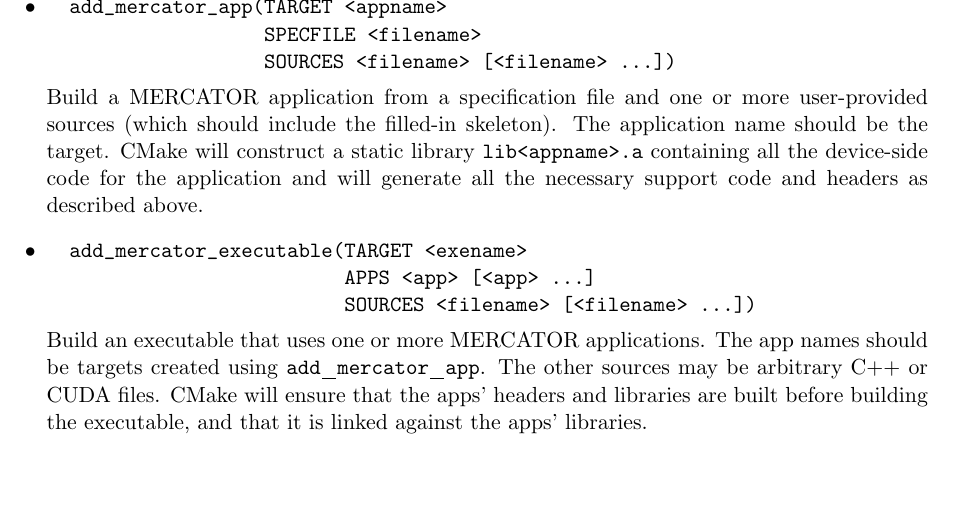
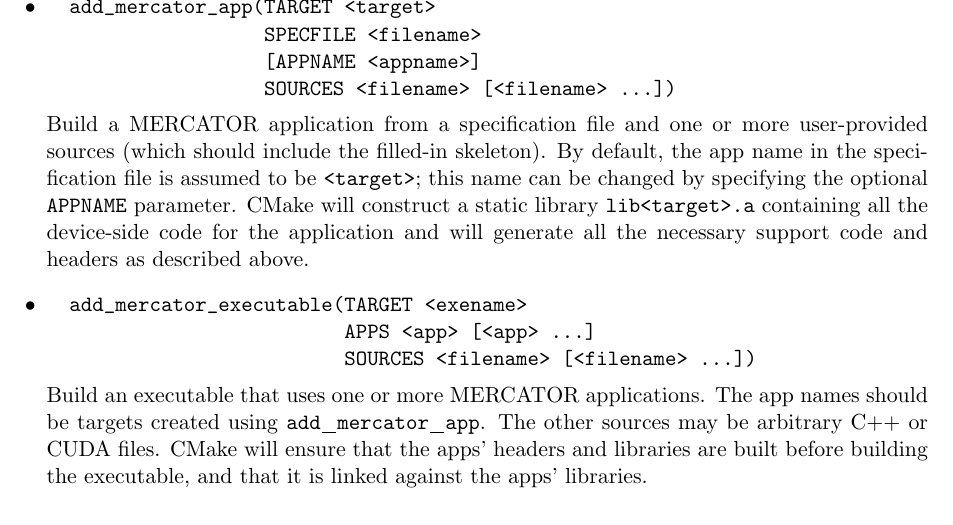
Before and after one commit to jdbuhler/mercator, a LaTeX document (doc/mercator-manual.tex): part of page 7 of 21, cut so that both start at the same text. Compiled offline with pdfLaTeX.

Commit message:
document extension to CMake build rules

```diff
--- a/doc/mercator-manual.tex
+++ b/doc/mercator-manual.tex
@@ -316,17 +316,20 @@ the \texttt{mercator-rules.txt} file defines two CMake functions:
 
 \item
 \begin{verbatim}
-  add_mercator_app(TARGET <appname>
+  add_mercator_app(TARGET <target>
                    SPECFILE <filename>
+                   [APPNAME <appname>]
                    SOURCES <filename> [<filename> ...])
 \end{verbatim}
 
 Build a MERCATOR application from a specification file and one or more
 user-provided sources (which should include the filled-in skeleton).
-The application name should be the target.  CMake will construct a
-static library \texttt{lib<appname>.a} containing all the device-side
-code for the application and will generate all the necessary support
-code and headers as described above.
+By default, the app name in the specification file is assumed to be
+\texttt{<target>}; this name can be changed by specifying the optional
+\texttt{APPNAME} parameter. CMake will construct a static library
+\texttt{lib<target>.a} containing all the device-side code for the
+application and will generate all the necessary support code and
+headers as described above.
 
 \item
 \begin{verbatim}
```
